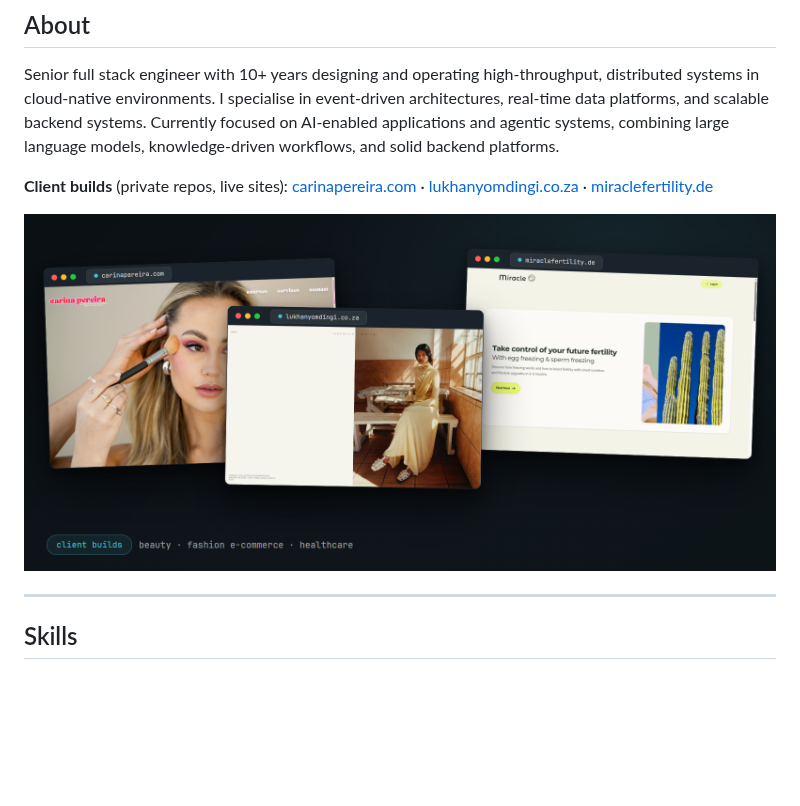
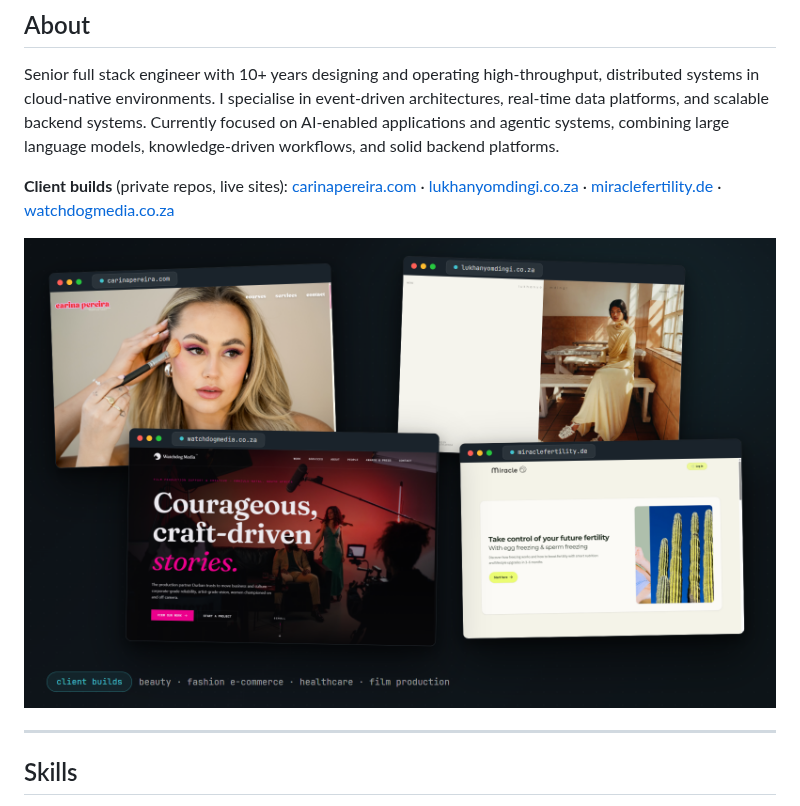
Before and after one commit to Psyfo/psyfo, a Markdown page: README.md, the part around one of its changes. Drawn GitHub-style; pictures changed too: assets/client-sites.png; blank space fills up the shorter version.

```diff
--- a/README.md
+++ b/README.md
@@ -28,6 +28,6 @@
 
 Senior full stack engineer with 10+ years designing and operating high-throughput, distributed systems in cloud-native environments. I specialise in event-driven architectures, real-time data platforms, and scalable backend systems. Currently focused on AI-enabled applications and agentic systems, combining large language models, knowledge-driven workflows, and solid backend platforms.
 
-**Client builds** (private repos, live sites): [carinapereira.com](https://carinapereira.com) · [lukhanyomdingi.co.za](https://lukhanyomdingi.co.za) · [miraclefertility.de](https://miraclefertility.de)
+**Client builds** (private repos, live sites): [carinapereira.com](https://carinapereira.com) · [lukhanyomdingi.co.za](https://lukhanyomdingi.co.za) · [miraclefertility.de](https://miraclefertility.de) · [watchdogmedia.co.za](https://watchdogmedia.co.za)
 
 <p align="center">
```
Also changed, not shown: other parts of README.md (+1 -1 lines).
